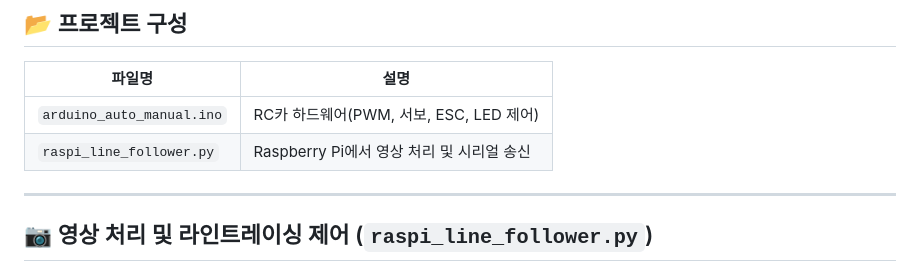
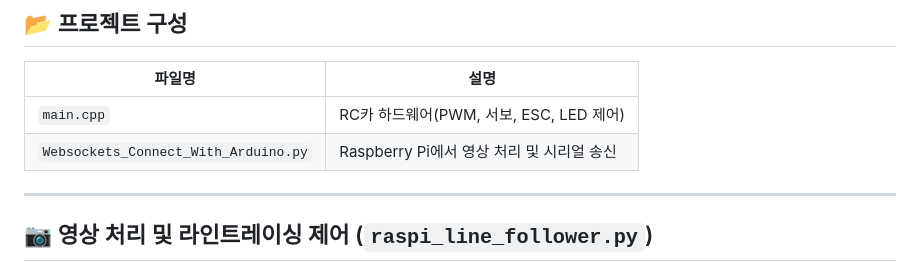
Before and after one commit to SelectMe02/RC_Auto_Mobility, a Markdown page: README.md, the part around the change. Drawn GitHub-style.

```diff
--- a/README.md
+++ b/README.md
@@ -23,8 +23,8 @@
 
 | 파일명 | 설명 |
 |--------|------|
-| `arduino_auto_manual.ino` | RC카 하드웨어(PWM, 서보, ESC, LED 제어) |
-| `raspi_line_follower.py` | Raspberry Pi에서 영상 처리 및 시리얼 송신 |
+| `main.cpp` | RC카 하드웨어(PWM, 서보, ESC, LED 제어) |
+| `Websockets_Connect_With_Arduino.py` | Raspberry Pi에서 영상 처리 및 시리얼 송신 |
 
 ---
 
```
